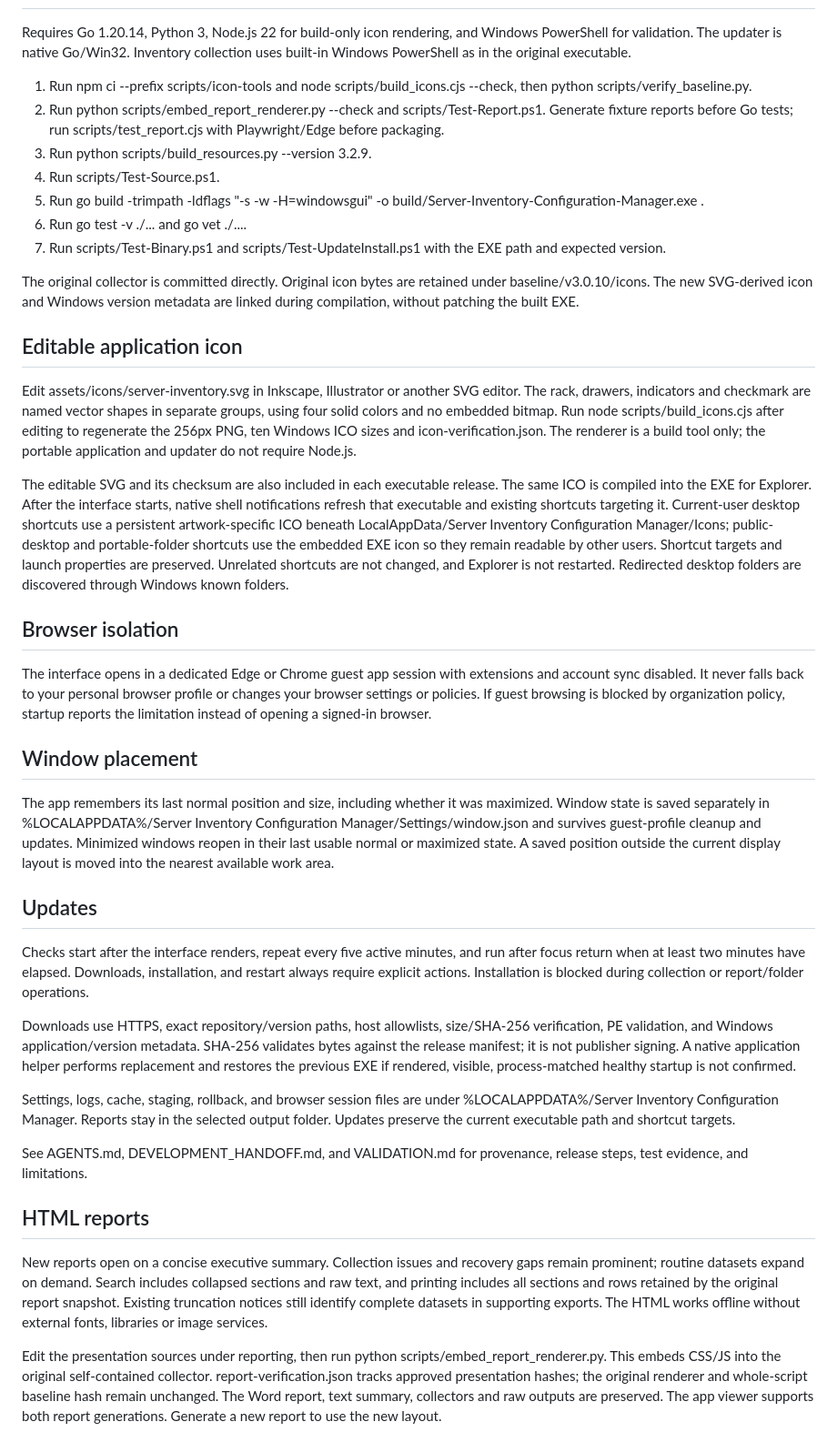
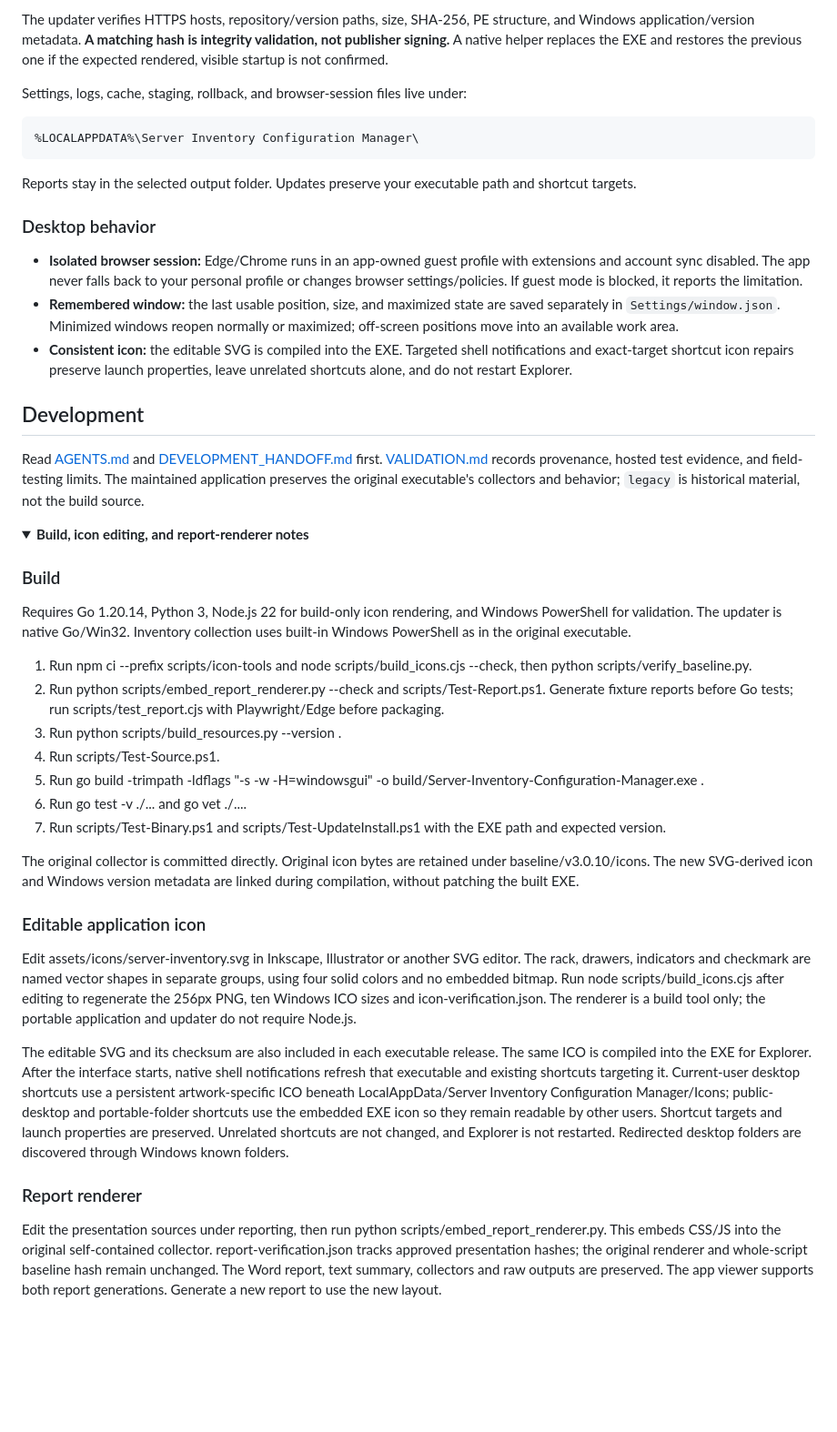
Before and after one commit to TechSavage1989/Server-Inventory-Configuration-Manager, a Markdown page: README.md, the part around one of its changes. Shown at 91% size. Rendered like a GitHub page; folded sections open; blank space fills up the shorter version.

Commit message:
docs: make README clear and welcoming for app users

````diff
--- a/README.md
+++ b/README.md
@@ -8,9 +52,33 @@ Download Server-Inventory-Configuration-Manager.exe from [GitHub Releases](https
+The updater verifies HTTPS hosts, repository/version paths, size, SHA-256, PE structure, and Windows application/version metadata. **A matching hash is integrity validation, not publisher signing.** A native helper replaces the EXE and restores the previous one if the expected rendered, visible startup is not confirmed.
+
+Settings, logs, cache, staging, rollback, and browser-session files live under:
+
+```text
+%LOCALAPPDATA%\Server Inventory Configuration Manager\
+```
+
+Reports stay in the selected output folder. Updates preserve your executable path and shortcut targets.
+
+### Desktop behavior
+
+- **Isolated browser session:** Edge/Chrome runs in an app-owned guest profile with extensions and account sync disabled. The app never falls back to your personal profile or changes browser settings/policies. If guest mode is blocked, it reports the limitation.
+- **Remembered window:** the last usable position, size, and maximized state are saved separately in `Settings/window.json`. Minimized windows reopen normally or maximized; off-screen positions move into an available work area.
+- **Consistent icon:** the editable SVG is compiled into the EXE. Targeted shell notifications and exact-target shortcut icon repairs preserve launch properties, leave unrelated shortcuts alone, and do not restart Explorer.
+
+## Development
+
+Read [AGENTS.md](AGENTS.md) and [DEVELOPMENT_HANDOFF.md](DEVELOPMENT_HANDOFF.md) first. [VALIDATION.md](VALIDATION.md) records provenance, hosted test evidence, and field-testing limits. The maintained application preserves the original executable's collectors and behavior; `legacy` is historical material, not the build source.
+
+<details>
+<summary><strong>Build, icon editing, and report-renderer notes</strong></summary>
+
+### Build
 
 Requires Go 1.20.14, Python 3, Node.js 22 for build-only icon rendering, and Windows PowerShell for validation. The updater is native Go/Win32. Inventory collection uses built-in Windows PowerShell as in the original executable.
 
 1. Run npm ci --prefix scripts/icon-tools and node scripts/build_icons.cjs --check, then python scripts/verify_baseline.py.
 2. Run python scripts/embed_report_renderer.py --check and scripts/Test-Report.ps1. Generate fixture reports before Go tests; run scripts/test_report.cjs with Playwright/Edge before packaging.
-3. Run python scripts/build_resources.py --version 3.2.9.
+3. Run python scripts/build_resources.py --version <source-version>.
 4. Run scripts/Test-Source.ps1.
 5. Run go build -trimpath -ldflags "-s -w -H=windowsgui" -o build/Server-Inventory-Configuration-Manager.exe .
 6. Run go test -v ./... and go vet ./....
@@ -18,32 +86,13 @@ Requires Go 1.20.14, Python 3, Node.js 22 for build-only icon rendering, and Win
 
 The original collector is committed directly. Original icon bytes are retained under baseline/v3.0.10/icons. The new SVG-derived icon and Windows version metadata are linked during compilation, without patching the built EXE.
 
-## Editable application icon
+### Editable application icon
 
 Edit assets/icons/server-inventory.svg in Inkscape, Illustrator or another SVG editor. The rack, drawers, indicators and checkmark are named vector shapes in separate groups, using four solid colors and no embedded bitmap. Run node scripts/build_icons.cjs after editing to regenerate the 256px PNG, ten Windows ICO sizes and icon-verification.json. The renderer is a build tool only; the portable application and updater do not require Node.js.
 
 The editable SVG and its checksum are also included in each executable release. The same ICO is compiled into the EXE for Explorer. After the interface starts, native shell notifications refresh that executable and existing shortcuts targeting it. Current-user desktop shortcuts use a persistent artwork-specific ICO beneath LocalAppData/Server Inventory Configuration Manager/Icons; public-desktop and portable-folder shortcuts use the embedded EXE icon so they remain readable by other users. Shortcut targets and launch properties are preserved. Unrelated shortcuts are not changed, and Explorer is not restarted. Redirected desktop folders are discovered through Windows known folders.
 
-## Browser isolation
 
-The interface opens in a dedicated Edge or Chrome guest app session with extensions and account sync disabled. It never falls back to your personal browser profile or changes your browser settings or policies. If guest browsing is blocked by organization policy, startup reports the limitation instead of opening a signed-in browser.
-
-## Window placement
-
-The app remembers its last normal position and size, including whether it was maximized. Window state is saved separately in %LOCALAPPDATA%/Server Inventory Configuration Manager/Settings/window.json and survives guest-profile cleanup and updates. Minimized windows reopen in their last usable normal or maximized state. A saved position outside the current display layout is moved into the nearest available work area.
-
-## Updates
-
-Checks start after the interface renders, repeat every five active minutes, and run after focus return when at least two minutes have elapsed. Downloads, installation, and restart always require explicit actions. Installation is blocked during collection or report/folder operations.
-
-Downloads use HTTPS, exact repository/version paths, host allowlists, size/SHA-256 verification, PE validation, and Windows application/version metadata. SHA-256 validates bytes against the release manifest; it is not publisher signing. A native application helper performs replacement and restores the previous EXE if rendered, visible, process-matched healthy startup is not confirmed.
-
-Settings, logs, cache, staging, rollback, and browser session files are under %LOCALAPPDATA%/Server Inventory Configuration Manager. Reports stay in the selected output folder. Updates preserve the current executable path and shortcut targets.
-
-See AGENTS.md, DEVELOPMENT_HANDOFF.md, and VALIDATION.md for provenance, release steps, test evidence, and limitations.
-
-## HTML reports
-
-New reports open on a concise executive summary. Collection issues and recovery gaps remain prominent; routine datasets expand on demand. Search includes collapsed sections and raw text, and printing includes all sections and rows retained by the original report snapshot. Existing truncation notices still identify complete datasets in supporting exports. The HTML works offline without external fonts, libraries or image services.
+### Report renderer
 
 Edit the presentation sources under reporting, then run python scripts/embed_report_renderer.py. This embeds CSS/JS into the original self-contained collector. report-verification.json tracks approved presentation hashes; the original renderer and whole-script baseline hash remain unchanged. The Word report, text summary, collectors and raw outputs are preserved. The app viewer supports both report generations. Generate a new report to use the new layout.
````
Also changed, not shown: other parts of README.md (+50 -4 lines).
